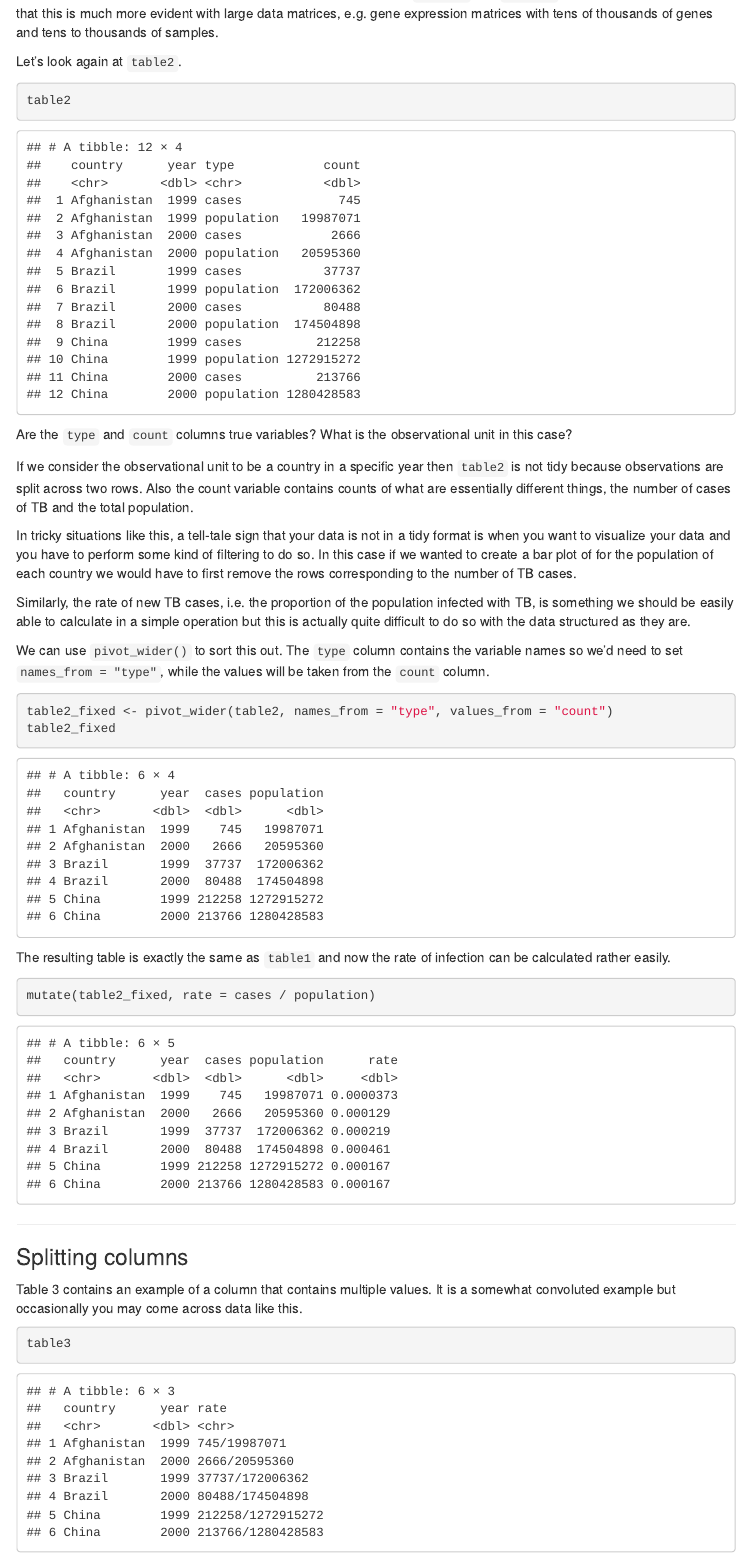
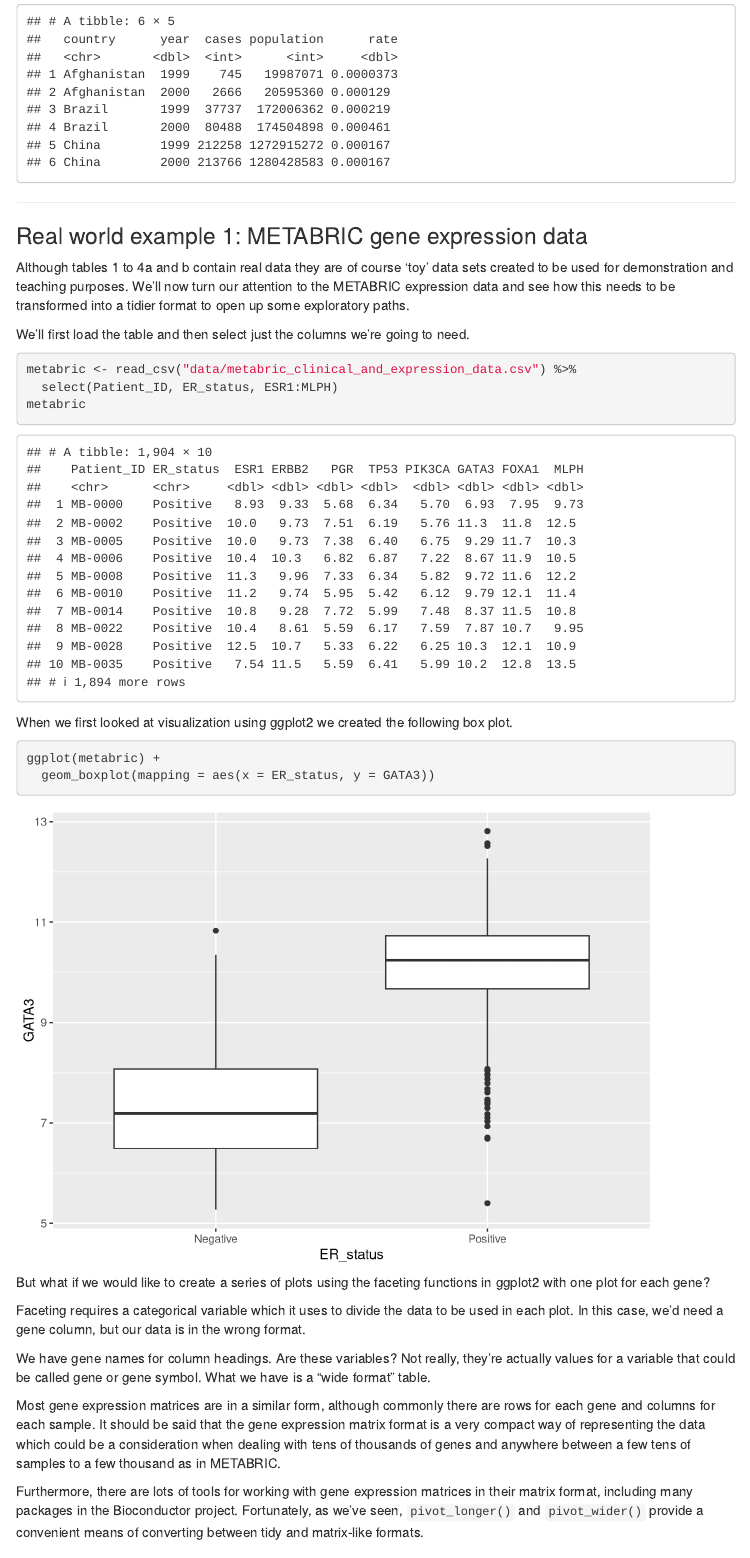
Before and after one commit to bioinformatics-core-shared-training/r-intro, an R Markdown document (week6.Rmd): the page in a window 1100 px wide, from 4830 px down before the commit and from 7510 px down after it. Rendered offline with R 4.5, knitr and Pandoc, with nearby package versions; menus at the side of the page are left out.

Commit message:
Added section on restructuring the METABRIC expression data.

````diff
--- a/week6.Rmd
+++ b/week6.Rmd
@@ -201,9 +201,8 @@
 In some cases the wide format is the more human-readable form and usually it is
 a more compact way of representing the data. There is no duplication of the year
 value in the wide format of `table4a` and `table4b` for example. We will see
-later that this is much more evident with large data matrices, e.g. gene
-expression matrices with tens of thousands of genes and tens to thousands of
-samples.
+later that this is much more evident with large data tables, e.g. gene
+expression matrices.
 
 Let's look again at `table2`.
 
@@ -298,3 +297,50 @@
 table3_separated <- separate(table3, rate, into = c("cases", "population"), sep = "/", convert = TRUE)
 mutate(table3_separated, rate = cases / population)
 ```
+
+---
+
+# Real world example 1: METABRIC gene expression data
+
+Although tables 1 to 4a and b contain real data they are of course 'toy' data
+sets created to be used for demonstration and teaching purposes. We'll now turn
+our attention to the METABRIC expression data and see how this needs to be
+transformed into a tidier format to open up some exploratory paths.
+
+We'll first load the table and then select just the columns we're going to need.
+
+```{r message = FALSE}
+metabric <- read_csv("data/metabric_clinical_and_expression_data.csv") %>%
+  select(Patient_ID, ER_status, ESR1:MLPH)
+metabric
+```
+
+When we first looked at visualization using ggplot2 we created the following
+box plot.
+
+```{r box_plot_1}
+ggplot(metabric) +
+  geom_boxplot(mapping = aes(x = ER_status, y = GATA3))
+```
+
+But what if we would like to create a series of plots using the faceting
+functions in ggplot2 with one plot for each gene?
+
+Faceting requires a categorical variable which it uses to divide the data to be
+used in each plot. In this case, we'd need a gene column, but our data is in the
+wrong format.
+
+We have gene names for column headings. Are these variables? Not really, they're
+actually values for a variable that could be called gene or gene symbol. What we
+have is a "wide format" table.
+
+Most gene expression matrices are in a similar form, although commonly there are
+rows for each gene and columns for each sample. It should be said that the gene
+expression matrix format is a very compact way of representing the data which
+could be a consideration when dealing with tens of thousands of genes and
+anywhere between a few tens of samples to a few thousand as in METABRIC.
+
+Furthermore, there are lots of tools for working with gene expression matrices
+in their matrix format, including many packages in the Bioconductor project.
+Fortunately, as we've seen, `pivot_longer()` and `pivot_wider()` provide a
+convenient means of converting between tidy and matrix-like formats.
````
Also changed, not shown: week6.Rmd (45 more changed lines), 4 other files.
